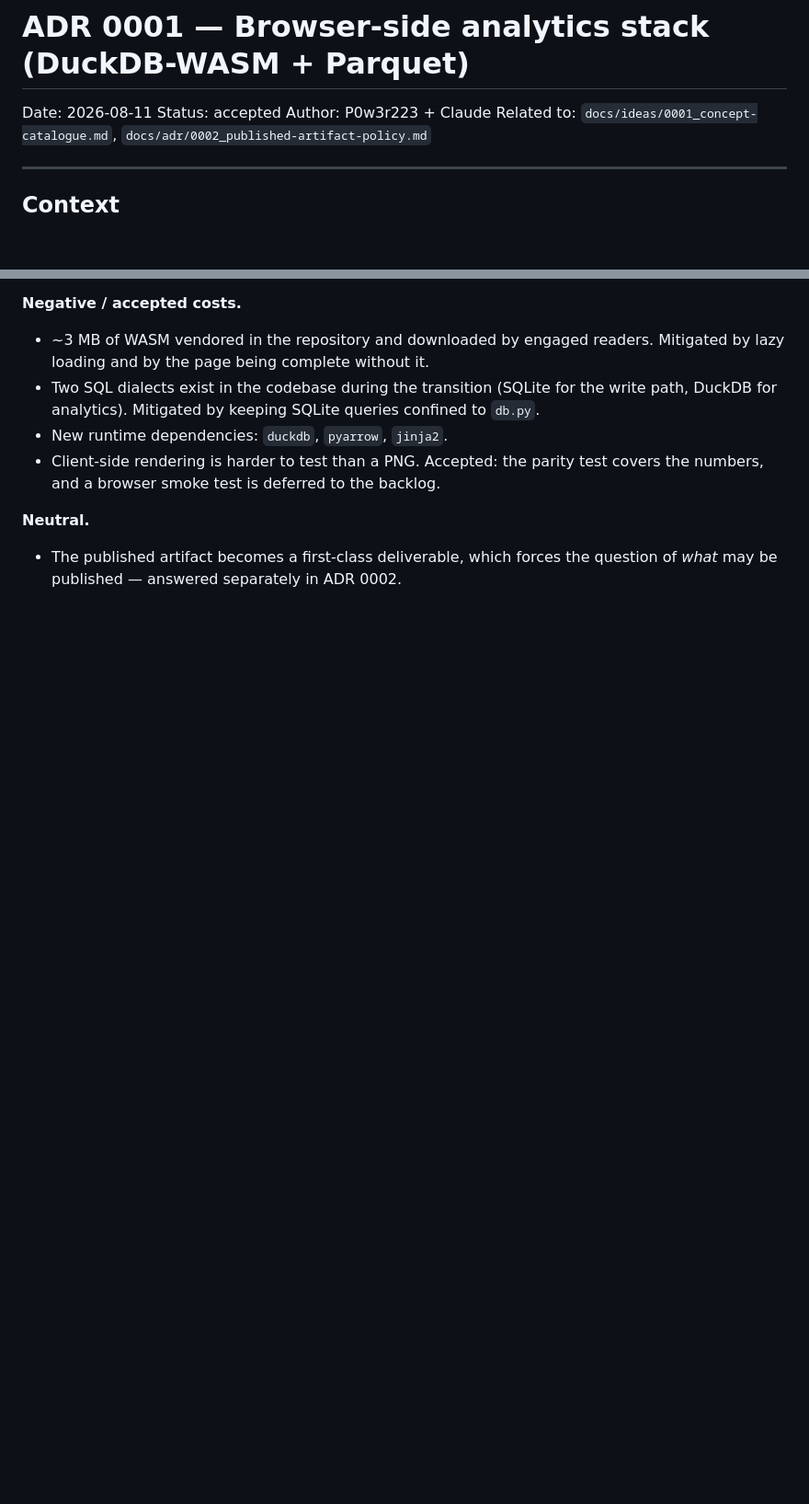
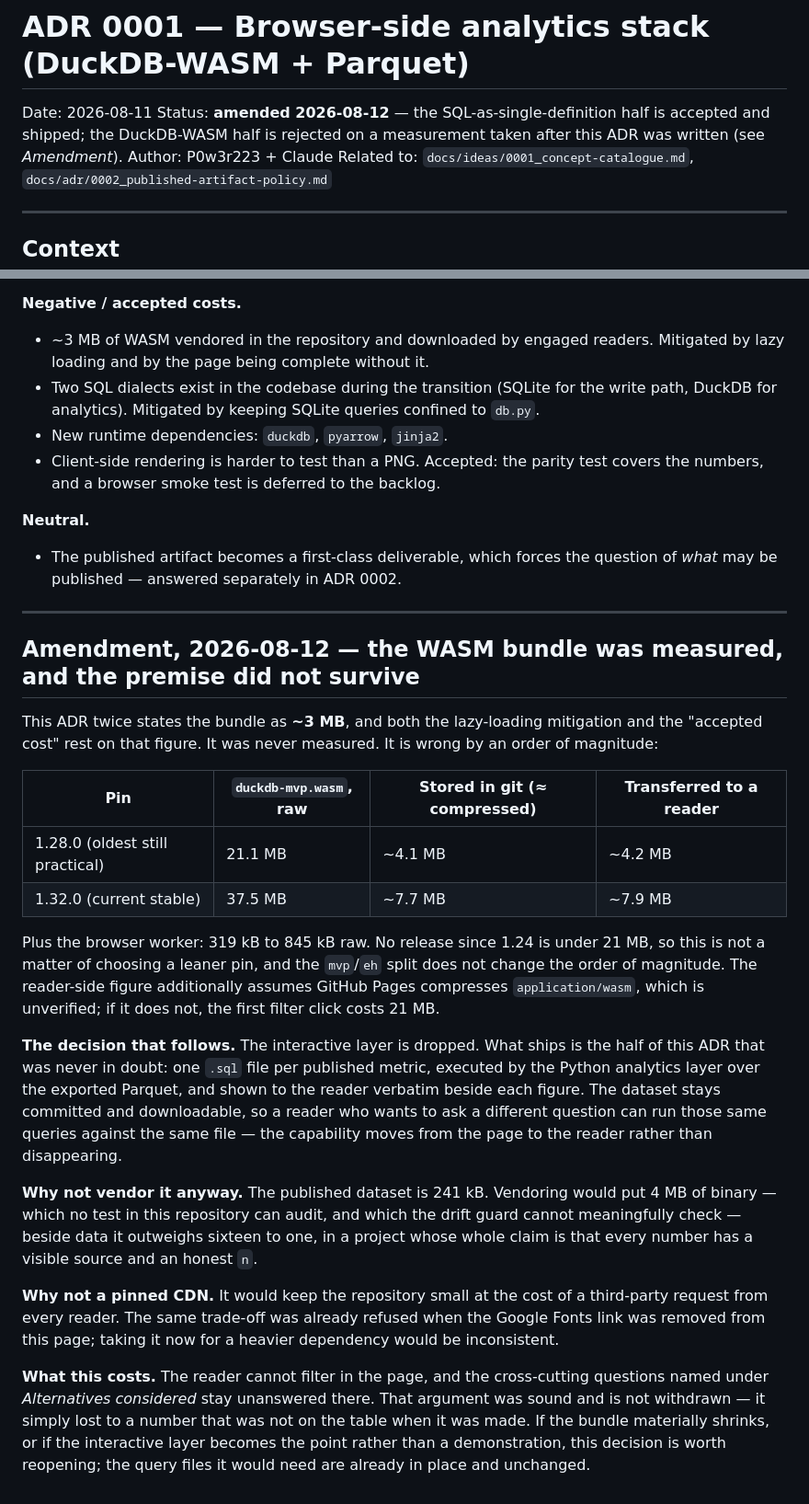
Before and after one commit to P0w3r223/it-job-radar, a Markdown page: docs/adr/0001_browser-side-analytics-stack.md, 2 parts joined by grey strips. Shown at 92% size. GitHub-like rendering; blank space fills up the shorter version.

```diff
--- a/docs/adr/0001_browser-side-analytics-stack.md
+++ b/docs/adr/0001_browser-side-analytics-stack.md
@@ -1,7 +1,9 @@
 # ADR 0001 — Browser-side analytics stack (DuckDB-WASM + Parquet)
 
 Date: 2026-08-11
-Status: accepted
+Status: **amended 2026-08-12** — the SQL-as-single-definition half is accepted and shipped;
+the DuckDB-WASM half is rejected on a measurement taken after this ADR was written
+(see *Amendment*).
 Author: P0w3r223 + Claude
 Related to: `docs/ideas/0001_concept-catalogue.md`, `docs/adr/0002_published-artifact-policy.md`
 
@@ -91,3 +93,44 @@ rather than judgement.
 **Neutral.**
 - The published artifact becomes a first-class deliverable, which forces the question of
   *what* may be published — answered separately in ADR 0002.
+
+---
+
+## Amendment, 2026-08-12 — the WASM bundle was measured, and the premise did not survive
+
+This ADR twice states the bundle as **~3 MB**, and both the lazy-loading mitigation and the
+"accepted cost" rest on that figure. It was never measured. It is wrong by an order of
+magnitude:
+
+| Pin | `duckdb-mvp.wasm`, raw | Stored in git (≈ compressed) | Transferred to a reader |
+|---|---|---|---|
+| 1.28.0 (oldest still practical) | 21.1 MB | ~4.1 MB | ~4.2 MB |
+| 1.32.0 (current stable) | 37.5 MB | ~7.7 MB | ~7.9 MB |
+
+Plus the browser worker: 319 kB to 845 kB raw. No release since 1.24 is under 21 MB, so this
+is not a matter of choosing a leaner pin, and the `mvp`/`eh` split does not change the order
+of magnitude. The reader-side figure additionally assumes GitHub Pages compresses
+`application/wasm`, which is unverified; if it does not, the first filter click costs 21 MB.
+
+**The decision that follows.** The interactive layer is dropped. What ships is the half of
+this ADR that was never in doubt: one `.sql` file per published metric, executed by the
+Python analytics layer over the exported Parquet, and shown to the reader verbatim beside
+each figure. The dataset stays committed and downloadable, so a reader who wants to ask a
+different question can run those same queries against the same file — the capability moves
+from the page to the reader rather than disappearing.
+
+**Why not vendor it anyway.** The published dataset is 241 kB. Vendoring would put 4 MB of
+binary — which no test in this repository can audit, and which the drift guard cannot
+meaningfully check — beside data it outweighs sixteen to one, in a project whose whole claim
+is that every number has a visible source and an honest `n`.
+
+**Why not a pinned CDN.** It would keep the repository small at the cost of a third-party
+request from every reader. The same trade-off was already refused when the Google Fonts link
+was removed from this page; taking it now for a heavier dependency would be inconsistent.
+
+**What this costs.** The reader cannot filter in the page, and the cross-cutting questions
+named under *Alternatives considered* stay unanswered there. That argument was sound and is
+not withdrawn — it simply lost to a number that was not on the table when it was made. If
+the bundle materially shrinks, or if the interactive layer becomes the point rather than a
+demonstration, this decision is worth reopening; the query files it would need are already
+in place and unchanged.
```
Also changed, not shown: README.md (+12 -5 lines), docs/plan/0001_implementation-walkthrough.md (+12 -6 lines).
